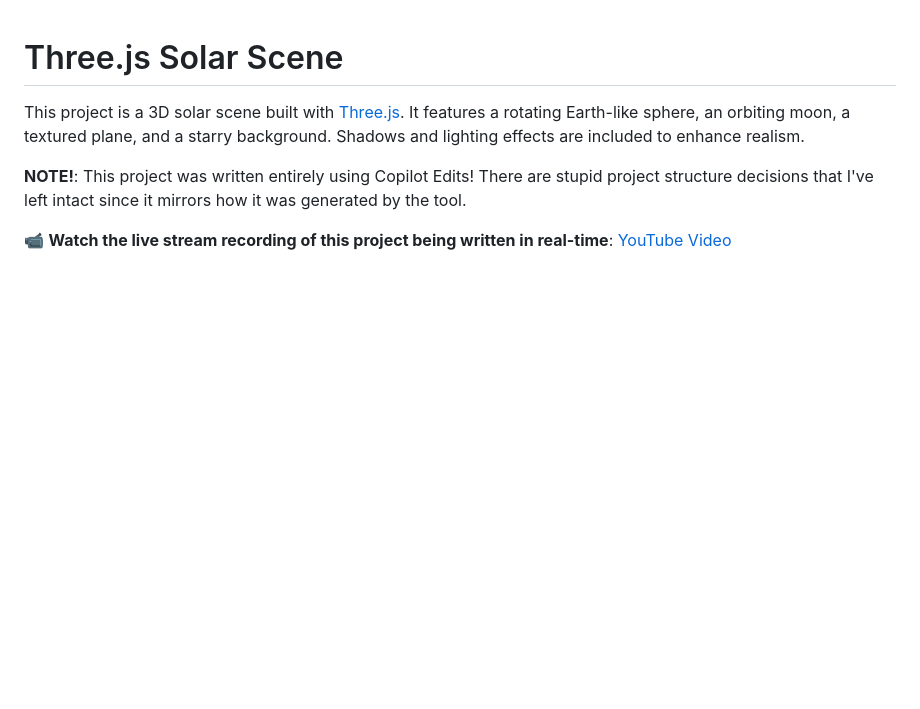
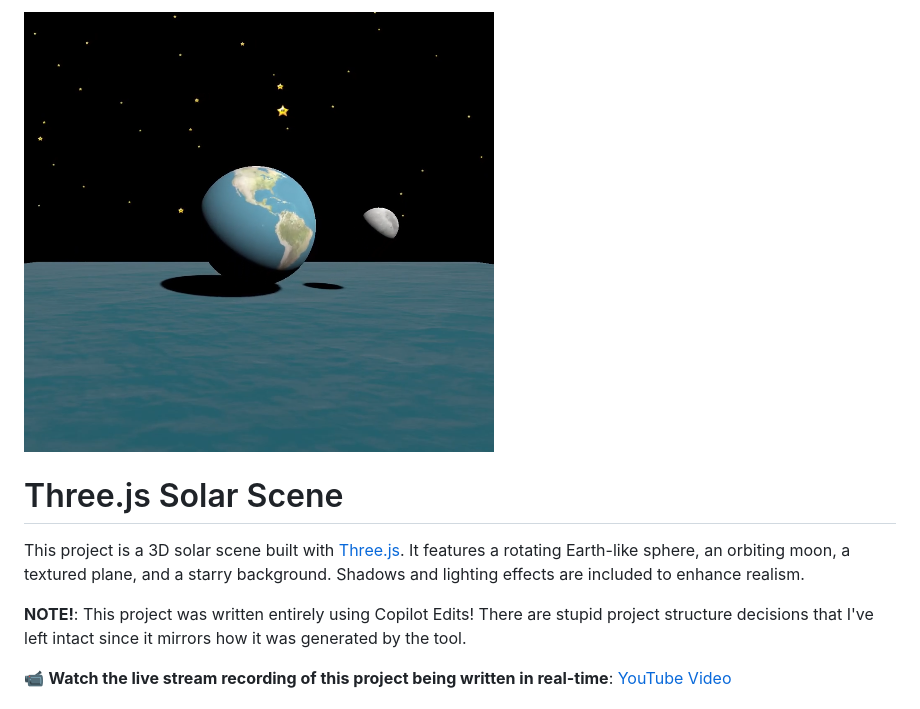
Before and after one commit to Fortyseven/copilot_edits_earth, a Markdown page: README.md, the part around the change. Drawn GitHub-style; pictures changed too: docs/earf.png (added); blank space fills up the shorter version.

Commit message:
Update README.md with new image and enhance project description

```diff
--- a/README.md
+++ b/README.md
@@ -1,3 +1,5 @@
+![](docs/earf.png)
+
 # Three.js Solar Scene
 
 This project is a 3D solar scene built with [Three.js](https://threejs.org/). It features a rotating Earth-like sphere, an orbiting moon, a textured plane, and a starry background. Shadows and lighting effects are included to enhance realism.
```
